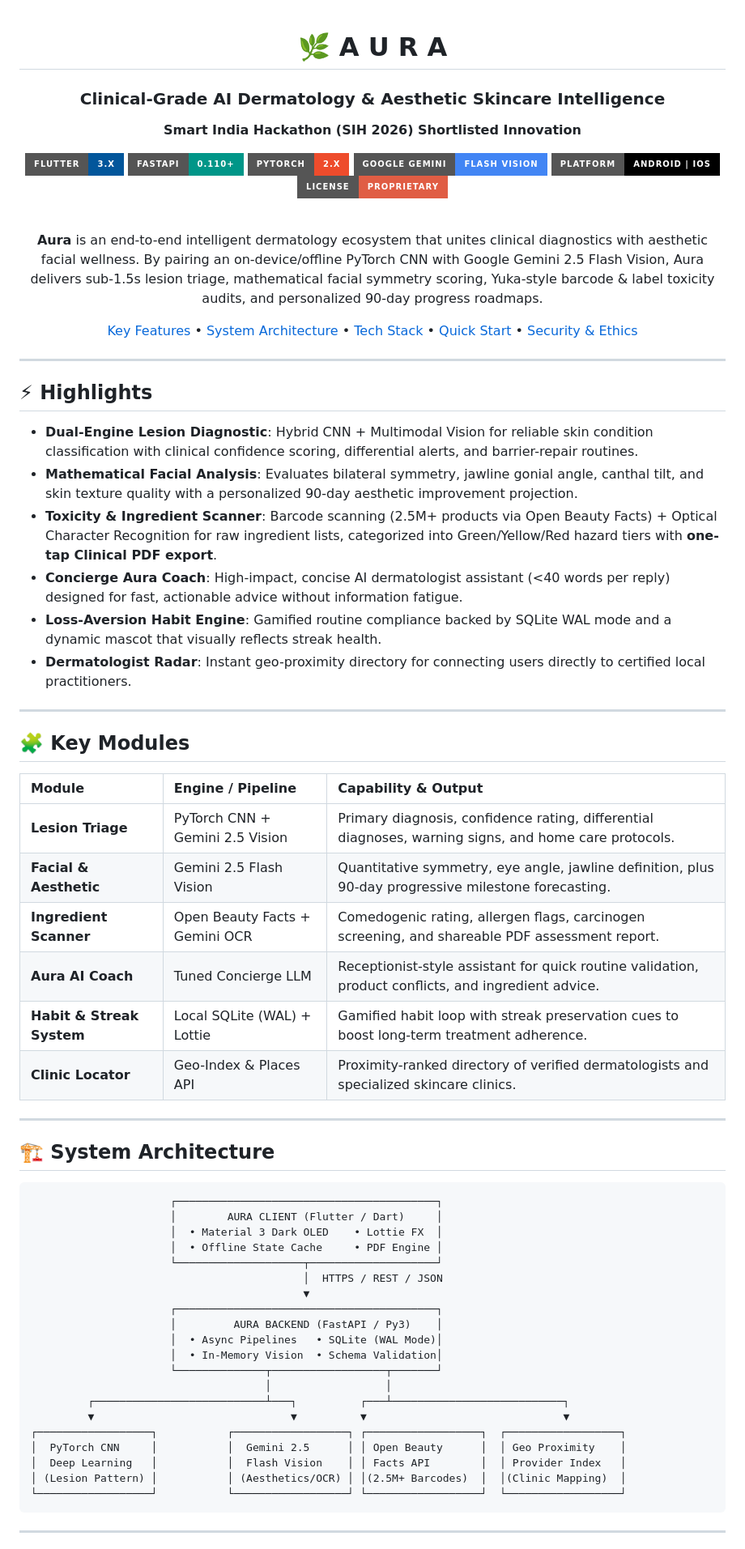
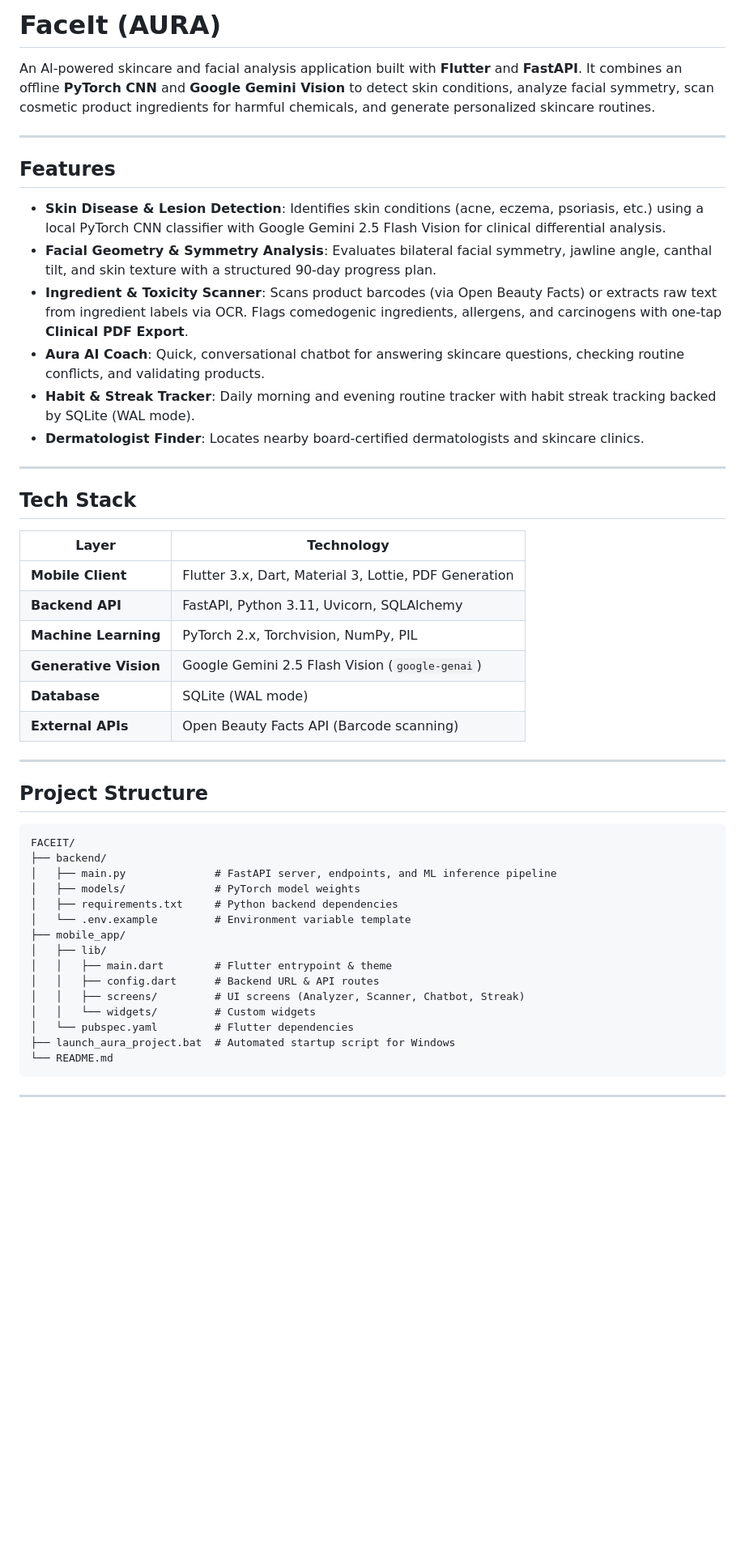
Before and after one commit to Sahilr-2007/FACEIT, a Markdown page: README.md, the part around one of its changes. Shown at 81% size. Rendered like a GitHub page; badges without logos; blank space fills up the shorter version.

Commit message:
docs: streamline README with concise, technical, no-bs overview

````diff
--- a/README.md
+++ b/README.md
@@ -1,75 +1,51 @@
-<div align="center">
+# FaceIt (AURA)
 
-# 🌿 A U R A
-### Clinical-Grade AI Dermatology & Aesthetic Skincare Intelligence
-**Smart India Hackathon (SIH 2026) Shortlisted Innovation**
-
-[![Flutter](https://img.shields.io/badge/Flutter-3.x-02569B?style=for-the-badge&logo=flutter&logoColor=white)](https://flutter.dev)
-[![FastAPI](https://img.shields.io/badge/FastAPI-0.110+-009688?style=for-the-badge&logo=fastapi&logoColor=white)](https://fastapi.tiangolo.com)
-[![PyTorch](https://img.shields.io/badge/PyTorch-2.x-EE4C2C?style=for-the-badge&logo=pytorch&logoColor=white)](https://pytorch.org)
-[![Gemini](https://img.shields.io/badge/Google%20Gemini-Flash%20Vision-4285F4?style=for-the-badge&logo=google&logoColor=white)](https://ai.google.dev)
-[![Platform](https://img.shields.io/badge/Platform-Android%20%7C%20iOS-black?style=for-the-badge)](#)
-[![License](https://img.shields.io/badge/License-Proprietary-red?style=for-the-badge)](#)
-
-<br/>
-
-<p align="center">
-  <b>Aura</b> is an end-to-end intelligent dermatology ecosystem that unites clinical diagnostics with aesthetic facial wellness. By pairing an on-device/offline PyTorch CNN with Google Gemini 2.5 Flash Vision, Aura delivers sub-1.5s lesion triage, mathematical facial symmetry scoring, Yuka-style barcode & label toxicity audits, and personalized 90-day progress roadmaps.
-</p>
-
-[Key Features](#-key-features) • [System Architecture](#-system-architecture) • [Tech Stack](#-tech-stack) • [Quick Start](#-quick-start) • [Security & Ethics](#-security--ethics)
-
-</div>
+An AI-powered skincare and facial analysis application built with **Flutter** and **FastAPI**. It combines an offline **PyTorch CNN** and **Google Gemini Vision** to detect skin conditions, analyze facial symmetry, scan cosmetic product ingredients for harmful chemicals, and generate personalized skincare routines.
 
 ---
 
-## ⚡ Highlights
+## Features
 
-- **Dual-Engine Lesion Diagnostic**: Hybrid CNN + Multimodal Vision for reliable skin condition classification with clinical confidence scoring, differential alerts, and barrier-repair routines.
-- **Mathematical Facial Analysis**: Evaluates bilateral symmetry, jawline gonial angle, canthal tilt, and skin texture quality with a personalized 90-day aesthetic improvement projection.
-- **Toxicity & Ingredient Scanner**: Barcode scanning (2.5M+ products via Open Beauty Facts) + Optical Character Recognition for raw ingredient lists, categorized into Green/Yellow/Red hazard tiers with **one-tap Clinical PDF export**.
-- **Concierge Aura Coach**: High-impact, concise AI dermatologist assistant (<40 words per reply) designed for fast, actionable advice without information fatigue.
-- **Loss-Aversion Habit Engine**: Gamified routine compliance backed by SQLite WAL mode and a dynamic mascot that visually reflects streak health.
-- **Dermatologist Radar**: Instant geo-proximity directory for connecting users directly to certified local practitioners.
+- **Skin Disease & Lesion Detection**: Identifies skin conditions (acne, eczema, psoriasis, etc.) using a local PyTorch CNN classifier with Google Gemini 2.5 Flash Vision for clinical differential analysis.
+- **Facial Geometry & Symmetry Analysis**: Evaluates bilateral facial symmetry, jawline angle, canthal tilt, and skin texture with a structured 90-day progress plan.
+- **Ingredient & Toxicity Scanner**: Scans product barcodes (via Open Beauty Facts) or extracts raw text from ingredient labels via OCR. Flags comedogenic ingredients, allergens, and carcinogens with one-tap **Clinical PDF Export**.
+- **Aura AI Coach**: Quick, conversational chatbot for answering skincare questions, checking routine conflicts, and validating products.
+- **Habit & Streak Tracker**: Daily morning and evening routine tracker with habit streak tracking backed by SQLite (WAL mode).
+- **Dermatologist Finder**: Locates nearby board-certified dermatologists and skincare clinics.
 
 ---
 
-## 🧩 Key Modules
+## Tech Stack
 
-| Module | Engine / Pipeline | Capability & Output |
-| :--- | :--- | :--- |
-| **Lesion Triage** | PyTorch CNN + Gemini 2.5 Vision | Primary diagnosis, confidence rating, differential diagnoses, warning signs, and home care protocols. |
-| **Facial & Aesthetic** | Gemini 2.5 Flash Vision | Quantitative symmetry, eye angle, jawline definition, plus 90-day progressive milestone forecasting. |
-| **Ingredient Scanner** | Open Beauty Facts + Gemini OCR | Comedogenic rating, allergen flags, carcinogen screening, and shareable PDF assessment report. |
-| **Aura AI Coach** | Tuned Concierge LLM | Receptionist-style assistant for quick routine validation, product conflicts, and ingredient advice. |
-| **Habit & Streak System** | Local SQLite (WAL) + Lottie | Gamified habit loop with streak preservation cues to boost long-term treatment adherence. |
-| **Clinic Locator** | Geo-Index & Places API | Proximity-ranked directory of verified dermatologists and specialized skincare clinics. |
+| Layer | Technology |
+|---|---|
+| **Mobile Client** | Flutter 3.x, Dart, Material 3, Lottie, PDF Generation |
+| **Backend API** | FastAPI, Python 3.11, Uvicorn, SQLAlchemy |
+| **Machine Learning** | PyTorch 2.x, Torchvision, NumPy, PIL |
+| **Generative Vision** | Google Gemini 2.5 Flash Vision (`google-genai`) |
+| **Database** | SQLite (WAL mode) |
+| **External APIs** | Open Beauty Facts API (Barcode scanning) |
 
 ---
 
-## 🏗️ System Architecture
+## Project Structure
 
 ```
-                      ┌─────────────────────────────────────────┐
-                      │        AURA CLIENT (Flutter / Dart)     │
-                      │  • Material 3 Dark OLED    • Lottie FX  │
-                      │  • Offline State Cache     • PDF Engine │
-                      └────────────────────┬────────────────────┘
-                                           │  HTTPS / REST / JSON
-                                           ▼
-                      ┌─────────────────────────────────────────┐
-                      │         AURA BACKEND (FastAPI / Py3)    │
-                      │  • Async Pipelines   • SQLite (WAL Mode)│
-                      │  • In-Memory Vision  • Schema Validation│
-                      └──────────────┬──────────────────┬───────┘
-                                     │                  │
-         ┌───────────────────────────┴───┐          ┌───┴───────────────────────────┐
-         ▼                               ▼          ▼                               ▼
-┌──────────────────┐           ┌──────────────────┐ ┌──────────────────┐  ┌──────────────────┐
-│  PyTorch CNN     │           │  Gemini 2.5      │ │ Open Beauty      │  │ Geo Proximity    │
-│  Deep Learning   │           │  Flash Vision    │ │ Facts API        │  │ Provider Index   │
-│ (Lesion Pattern) │           │ (Aesthetics/OCR) │ │(2.5M+ Barcodes)  │  │(Clinic Mapping)  │
-└──────────────────┘           └──────────────────┘ └──────────────────┘  └──────────────────┘
+FACEIT/
+├── backend/
+│   ├── main.py              # FastAPI server, endpoints, and ML inference pipeline
+│   ├── models/              # PyTorch model weights
+│   ├── requirements.txt     # Python backend dependencies
+│   └── .env.example         # Environment variable template
+├── mobile_app/
+│   ├── lib/
+│   │   ├── main.dart        # Flutter entrypoint & theme
+│   │   ├── config.dart      # Backend URL & API routes
+│   │   ├── screens/         # UI screens (Analyzer, Scanner, Chatbot, Streak)
+│   │   └── widgets/         # Custom widgets
+│   └── pubspec.yaml         # Flutter dependencies
+├── launch_aura_project.bat  # Automated startup script for Windows
+└── README.md
 ```
 
 ---
````
Also changed, not shown: other parts of README.md (+49 -51 lines).
